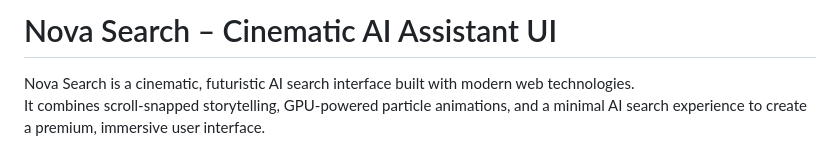
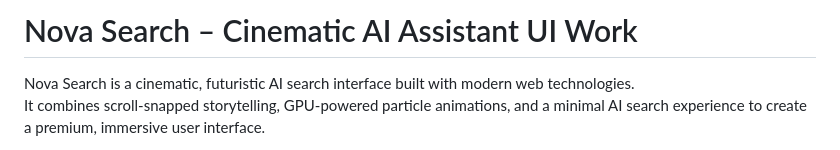
Before and after one commit to dkworks108/Nova-Search, a Markdown page: README.md, the part around the change. Drawn GitHub-style.

```diff
--- a/README.md
+++ b/README.md
@@ -1,4 +1,4 @@
-# Nova Search – Cinematic AI Assistant UI
+# Nova Search – Cinematic AI Assistant UI Work
 
 Nova Search is a cinematic, futuristic AI search interface built with modern web technologies.
 It combines scroll-snapped storytelling, GPU-powered particle animations, and a minimal AI search experience to create a premium, immersive user interface.
```
